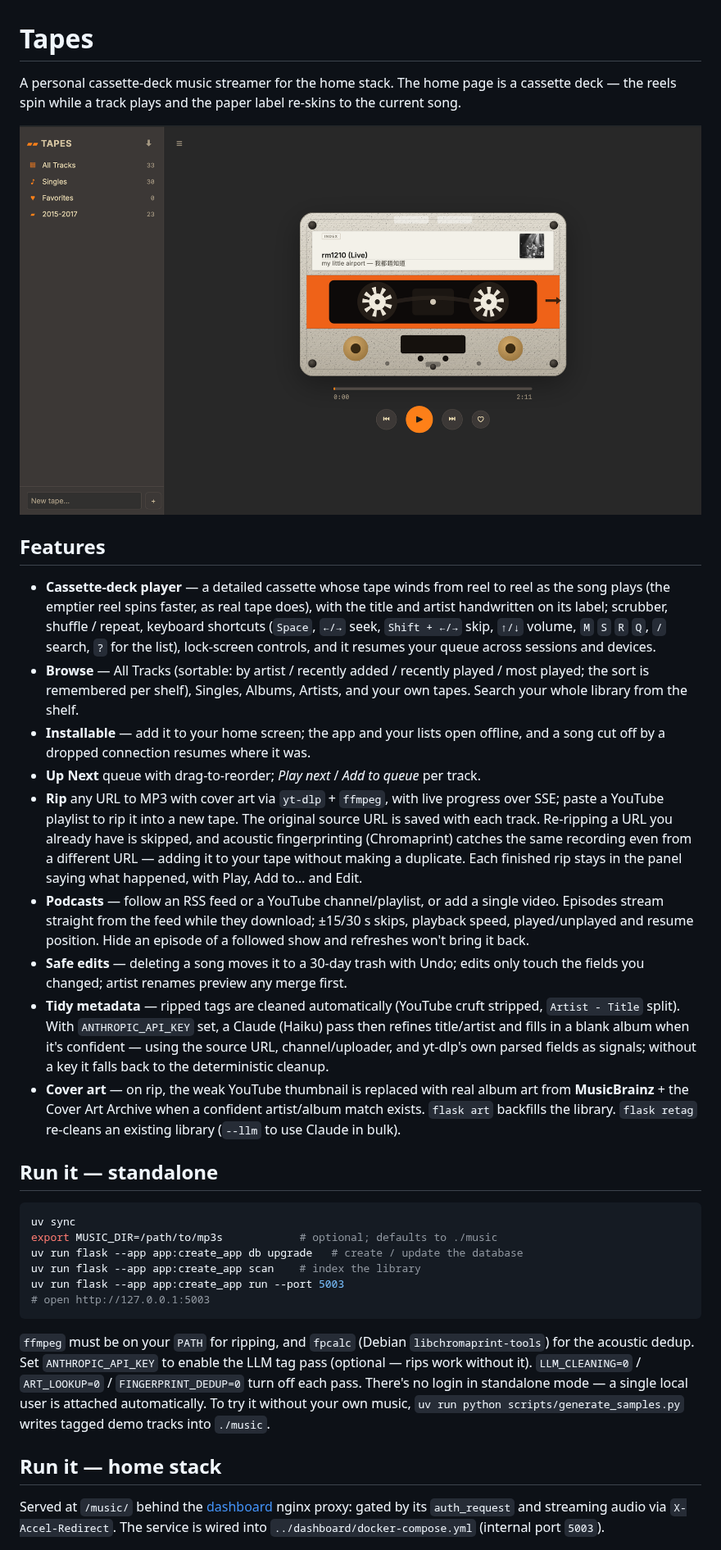
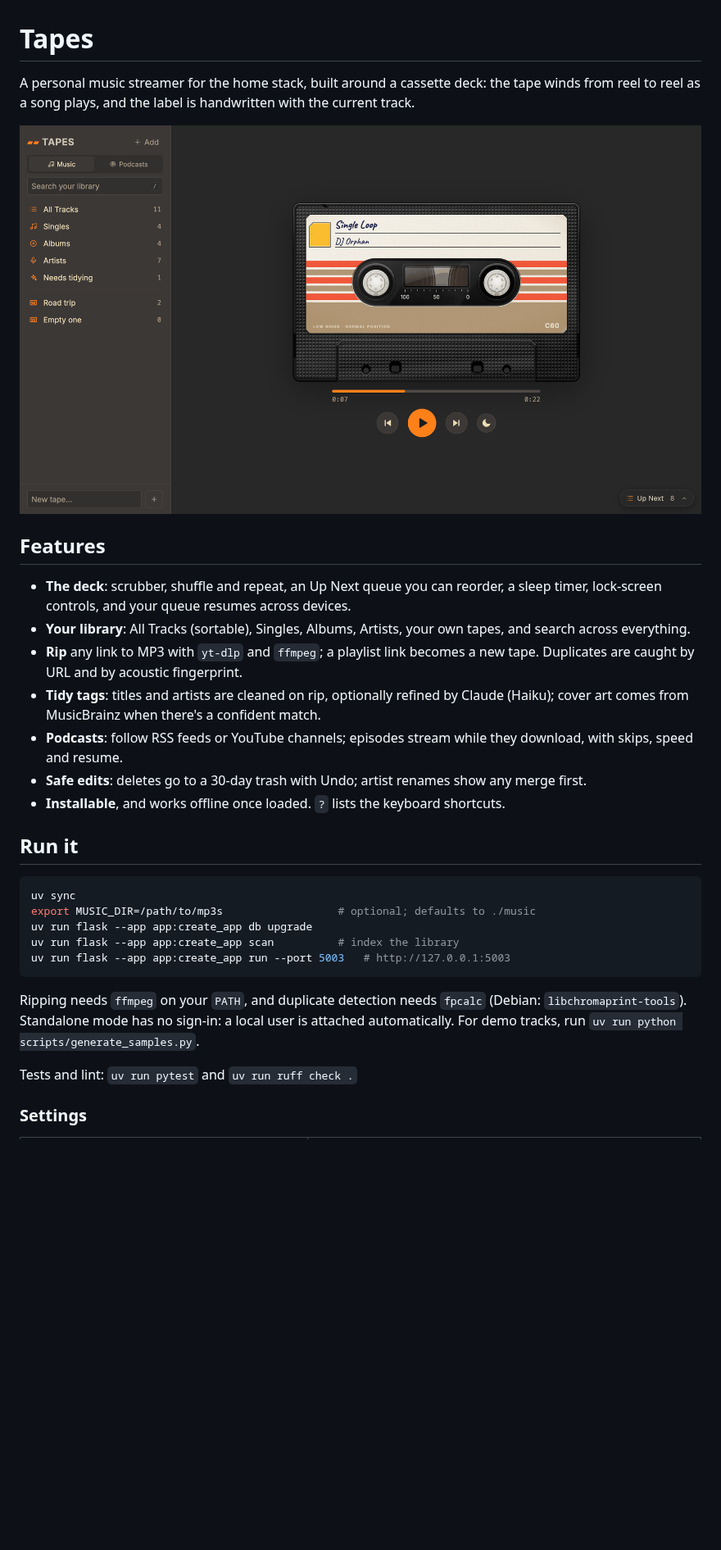
Before and after one commit to ego-alt/tapes, a Markdown page: README.md, the part around one of its changes. Shown at 82% size. Rendered like a GitHub page; pictures changed too: images/tapes.png; blank space fills up the shorter version.

Commit message:
small/shorter readme with a current screenshot

````diff
--- a/README.md
+++ b/README.md
@@ -1,71 +1,32 @@
 # Tapes
 
-A personal cassette-deck music streamer for the home stack. The home page is a
-cassette deck — the reels spin while a track plays and the paper label re-skins
-to the current song.
+A personal music streamer for the home stack, built around a cassette deck: the tape winds from reel to reel as a song plays, and the label is handwritten with the current track.
 
 ![Tapes](images/tapes.png)
 
 ## Features
 
-- **Cassette-deck player** — a detailed cassette whose tape winds from reel to
-  reel as the song plays (the emptier reel spins faster, as real tape does),
-  with the title and artist handwritten on its label; scrubber, shuffle / repeat,
-  keyboard shortcuts (`Space`, `←/→` seek, `Shift + ←/→` skip, `↑/↓` volume,
-  `M` `S` `R` `Q`, `/` search, `?` for the list), lock-screen controls,
-  and it resumes your queue across sessions and devices.
-- **Browse** — All Tracks (sortable: by artist / recently added / recently
-  played / most played; the sort is remembered per shelf), Singles, Albums,
-  Artists, and your own tapes. Search your whole library from the shelf.
-- **Installable** — add it to your home screen; the app and your lists open
-  offline, and a song cut off by a dropped connection resumes where it was.
-- **Up Next** queue with drag-to-reorder; *Play next* / *Add to queue* per track.
-- **Rip** any URL to MP3 with cover art via `yt-dlp` + `ffmpeg`, with live
-  progress over SSE; paste a YouTube playlist to rip it into a new tape. The
-  original source URL is saved with each track. Re-ripping a URL you already have
-  is skipped, and acoustic fingerprinting (Chromaprint) catches the same
-  recording even from a different URL — adding it to your tape without making a
-  duplicate. Each finished rip stays in the panel saying what happened, with
-  Play, Add to… and Edit.
-- **Podcasts** — follow an RSS feed or a YouTube channel/playlist, or add a
-  single video. Episodes stream straight from the feed while they download;
-  ±15/30 s skips, playback speed, played/unplayed and resume position. Hide an
-  episode of a followed show and refreshes won't bring it back.
-- **Safe edits** — deleting a song moves it to a 30-day trash with Undo; edits
-  only touch the fields you changed; artist renames preview any merge first.
-- **Tidy metadata** — ripped tags are cleaned automatically (YouTube cruft
-  stripped, `Artist - Title` split). With `ANTHROPIC_API_KEY` set, a Claude
-  (Haiku) pass then refines title/artist and fills in a blank album when it's
-  confident — using the source URL, channel/uploader, and yt-dlp's own parsed
-  fields as signals; without a key it falls back to the deterministic cleanup.
-- **Cover art** — on rip, the weak YouTube thumbnail is replaced with real album
-  art from **MusicBrainz** + the Cover Art Archive when a confident artist/album
-  match exists. `flask art` backfills the library.
-  `flask retag` re-cleans an existing library (`--llm` to use Claude in bulk).
+- **The deck**: scrubber, shuffle and repeat, an Up Next queue you can reorder, a sleep timer, lock-screen controls, and your queue resumes across devices.
+- **Your library**: All Tracks (sortable), Singles, Albums, Artists, your own tapes, and search across everything.
+- **Rip** any link to MP3 with `yt-dlp` and `ffmpeg`; a playlist link becomes a new tape. Duplicates are caught by URL and by acoustic fingerprint.
+- **Tidy tags**: titles and artists are cleaned on rip, optionally refined by Claude (Haiku); cover art comes from MusicBrainz when there's a confident match.
+- **Podcasts**: follow RSS feeds or YouTube channels; episodes stream while they download, with skips, speed and resume.
+- **Safe edits**: deletes go to a 30-day trash with Undo; artist renames show any merge first.
+- **Installable**, and works offline once loaded. `?` lists the keyboard shortcuts.
 
-## Run it — standalone
+## Run it
 
 ```sh
 uv sync
-export MUSIC_DIR=/path/to/mp3s            # optional; defaults to ./music
-uv run flask --app app:create_app db upgrade   # create / update the database
-uv run flask --app app:create_app scan    # index the library
-uv run flask --app app:create_app run --port 5003
-# open http://127.0.0.1:5003
+export MUSIC_DIR=/path/to/mp3s                  # optional; defaults to ./music
+uv run flask --app app:create_app db upgrade
+uv run flask --app app:create_app scan          # index the library
+uv run flask --app app:create_app run --port 5003   # http://127.0.0.1:5003
 ```
 
-`ffmpeg` must be on your `PATH` for ripping, and `fpcalc` (Debian
-`libchromaprint-tools`) for the acoustic dedup. Set `ANTHROPIC_API_KEY` to
-enable the LLM tag pass (optional — rips work without it). `LLM_CLEANING=0` /
-`ART_LOOKUP=0` / `FINGERPRINT_DEDUP=0` turn off each pass.
-There's no login in standalone mode
-— a single local user is attached automatically. To try it without your own
-music, `uv run python scripts/generate_samples.py` writes tagged demo tracks
-into `./music`.
+Ripping needs `ffmpeg` on your `PATH`, and duplicate detection needs `fpcalc` (Debian: `libchromaprint-tools`). Standalone mode has no sign-in: a local user is attached automatically. For demo tracks, run `uv run python scripts/generate_samples.py`.
 
-## Run it — home stack
+Tests and lint: `uv run pytest` and `uv run ruff check .`
 
-Served at `/music/` behind the [dashboard](../dashboard) nginx proxy: gated by
-its `auth_request` and streaming audio via `X-Accel-Redirect`. The service is
-wired into `../dashboard/docker-compose.yml` (internal port `5003`).
+### Settings
 
````
Also changed, not shown: other parts of README.md (+17 -76 lines).
